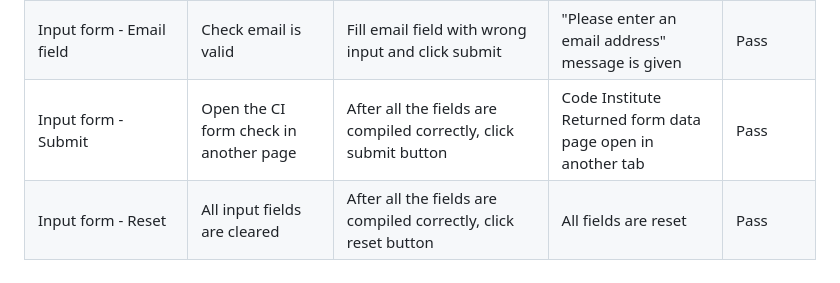
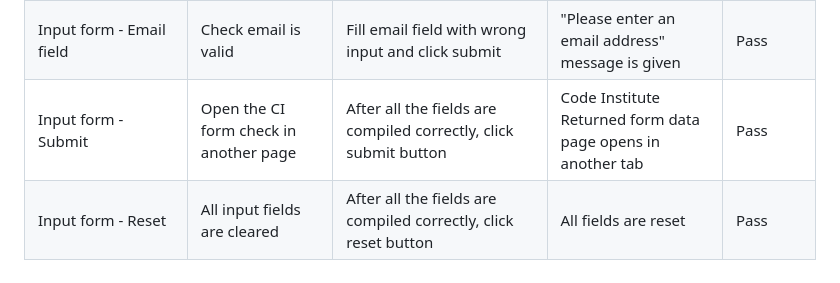
Before and after one commit to claudiosarto/lasagna-pedia, a Markdown page: TESTING.md, the part around the change. GitHub-like rendering.

Commit message:
doc: fix typo in contact testing page

```diff
--- a/TESTING.md
+++ b/TESTING.md
@@ -100,5 +100,5 @@ Testing performed on the following devices:
 | Footer Mouse Hover on Social Media Icons (Desktop) | Icons change color | Hover on every social media link opening in a new tab | Each icon change color when hovering mouse | Pass |
 | Input form - Mandatory fields | Form Cannot be submitted  | Leave any of the mandatory fields (First Name, Email, Message) empty and click submitt | "Please fill out this field" message is given | Pass |
 | Input form - Email field | Check email is valid | Fill email field with wrong input and click submit | "Please enter an email address" message is given | Pass |
-| Input form - Submit | Open the CI form check in another page | After all the fields are compiled correctly, click submit button | Code Institute Returned form data page open in another tab | Pass |
+| Input form - Submit | Open the CI form check in another page | After all the fields are compiled correctly, click submit button | Code Institute Returned form data page opens in another tab | Pass |
 | Input form - Reset | All input fields are cleared | After all the fields are compiled correctly, click reset button | All fields are reset | Pass |
```
